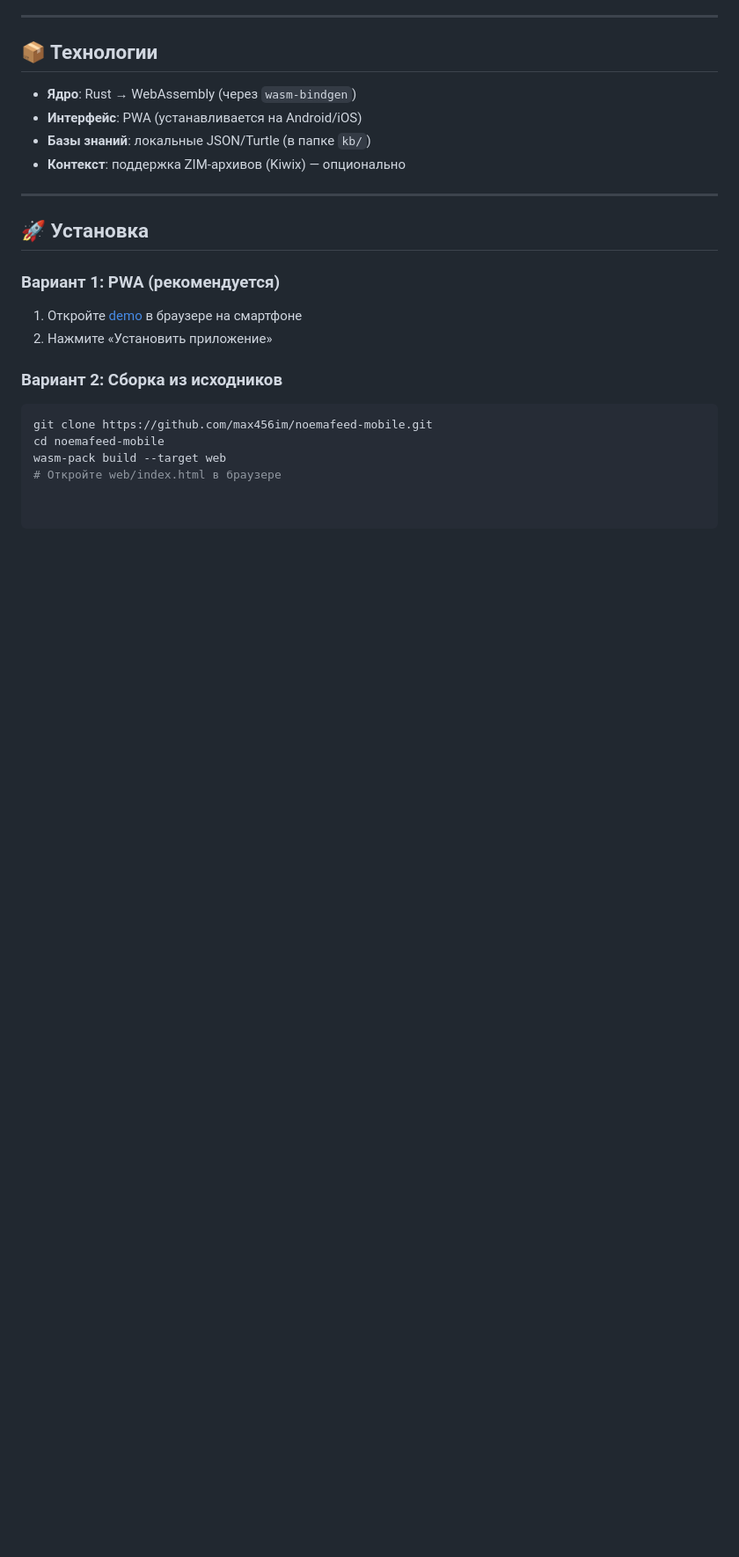
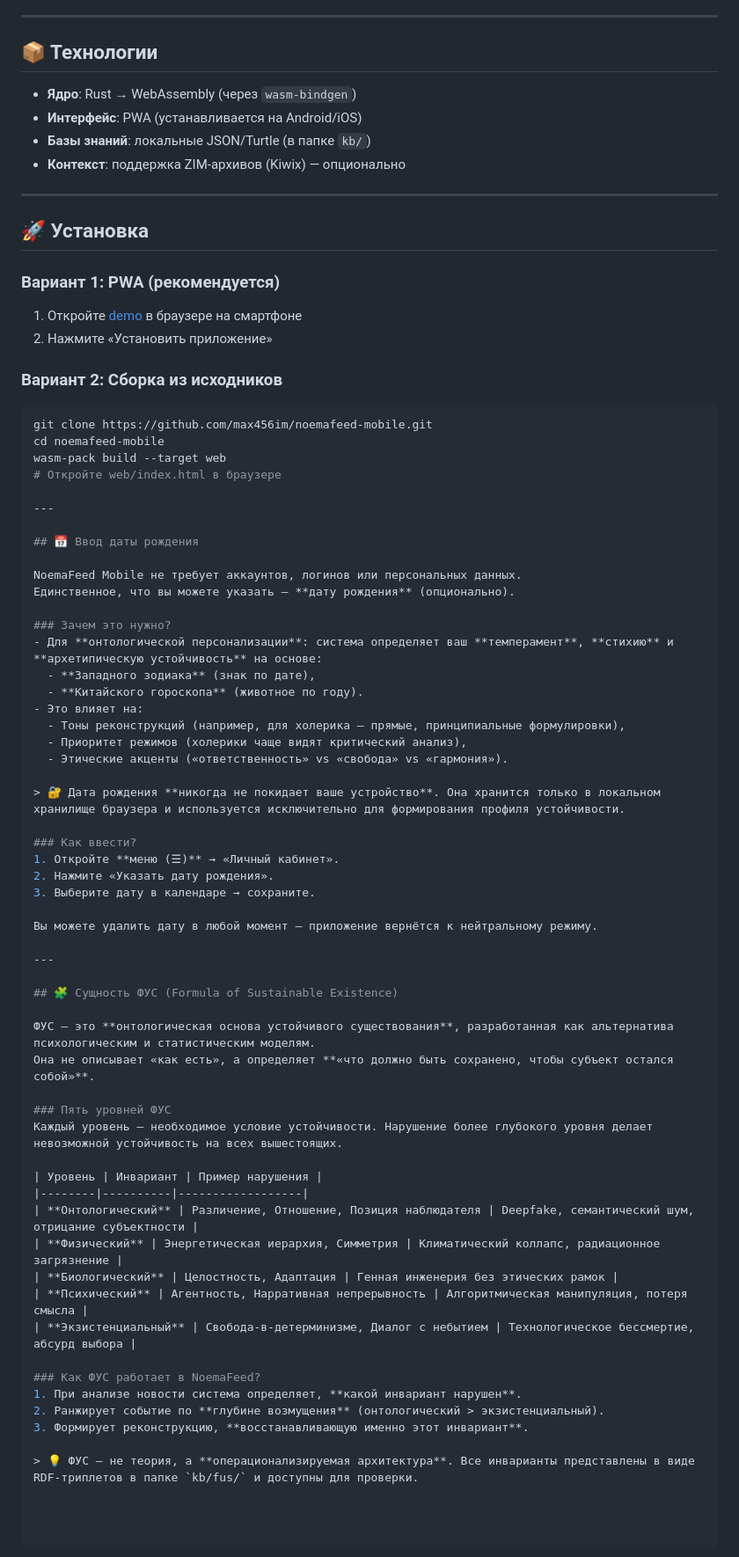
Before and after one commit to max456im/noemafeed-mobile, a Markdown page: README.md, the part around the change. Shown at 88% size. GitHub-like rendering; blank space fills up the shorter version.

```diff
--- a/README.md
+++ b/README.md
@@ -57,3 +57,53 @@ git clone https://github.com/max456im/noemafeed-mobile.git
 cd noemafeed-mobile
 wasm-pack build --target web
 # Откройте web/index.html в браузере
+
+---
+
+## 📅 Ввод даты рождения
+
+NoemaFeed Mobile не требует аккаунтов, логинов или персональных данных.
+Единственное, что вы можете указать — **дату рождения** (опционально).
+
+### Зачем это нужно?
+- Для **онтологической персонализации**: система определяет ваш **темперамент**, **стихию** и **архетипическую устойчивость** на основе:
+  - **Западного зодиака** (знак по дате),
+  - **Китайского гороскопа** (животное по году).
+- Это влияет на:
+  - Тоны реконструкций (например, для холерика — прямые, принципиальные формулировки),
+  - Приоритет режимов (холерики чаще видят критический анализ),
+  - Этические акценты («ответственность» vs «свобода» vs «гармония»).
+
+> 🔐 Дата рождения **никогда не покидает ваше устройство**. Она хранится только в локальном хранилище браузера и используется исключительно для формирования профиля устойчивости.
+
+### Как ввести?
+1. Откройте **меню (☰)** → «Личный кабинет».
+2. Нажмите «Указать дату рождения».
+3. Выберите дату в календаре → сохраните.
+
+Вы можете удалить дату в любой момент — приложение вернётся к нейтральному режиму.
+
+---
+
+## 🧩 Сущность ФУС (Formula of Sustainable Existence)
+
+ФУС — это **онтологическая основа устойчивого существования**, разработанная как альтернатива психологическим и статистическим моделям.
+Она не описывает «как есть», а определяет **«что должно быть сохранено, чтобы субъект остался собой»**.
+
+### Пять уровней ФУС
+Каждый уровень — необходимое условие устойчивости. Нарушение более глубокого уровня делает невозможной устойчивость на всех вышестоящих.
+
+| Уровень | Инвариант | Пример нарушения |
+|--------|----------|------------------|
+| **Онтологический** | Различение, Отношение, Позиция наблюдателя | Deepfake, семантический шум, отрицание субъектности |
+| **Физический** | Энергетическая иерархия, Симметрия | Климатический коллапс, радиационное загрязнение |
+| **Биологический** | Целостность, Адаптация | Генная инженерия без этических рамок |
+| **Психический** | Агентность, Нарративная непрерывность | Алгоритмическая манипуляция, потеря смысла |
+| **Экзистенциальный** | Свобода-в-детерминизме, Диалог с небытием | Технологическое бессмертие, абсурд выбора |
+
+### Как ФУС работает в NoemaFeed?
+1. При анализе новости система определяет, **какой инвариант нарушен**.
+2. Ранжирует событие по **глубине возмущения** (онтологический > экзистенциальный).
+3. Формирует реконструкцию, **восстанавливающую именно этот инвариант**.
+
+> 💡 ФУС — не теория, а **операционализируемая архитектура**. Все инварианты представлены в виде RDF-триплетов в папке `kb/fus/` и доступны для проверки.
```
